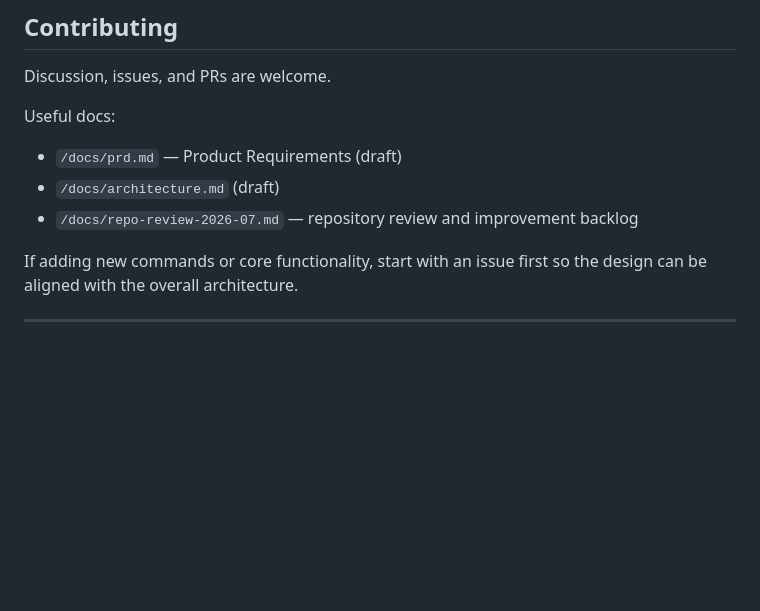
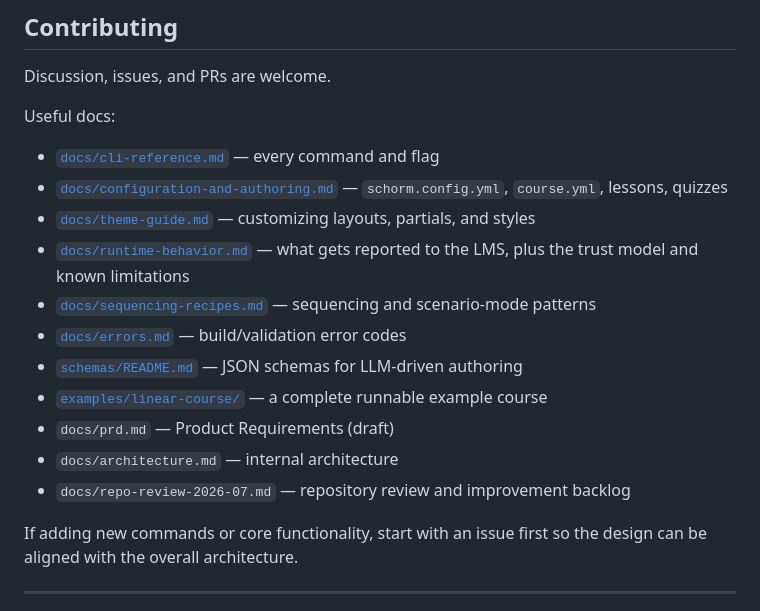
Before and after one commit to splittist/schorm, a Markdown page: README.md, the part around the change. Rendered like a GitHub page; blank space fills up the shorter version.

Commit message:
docs: update README links and review backlog statuses
Co-Authored-By: Claude Fable 5 <noreply@anthropic.com>
Claude-Session: https://claude.ai/code/session_01NS6sDmezLe6ZzosW9S8UNu

```diff
--- a/README.md
+++ b/README.md
@@ -323,9 +323,17 @@ Discussion, issues, and PRs are welcome.
 
 Useful docs:
 
-- `/docs/prd.md` — Product Requirements (draft)
-- `/docs/architecture.md` (draft)
-- `/docs/repo-review-2026-07.md` — repository review and improvement backlog
+- [`docs/cli-reference.md`](docs/cli-reference.md) — every command and flag
+- [`docs/configuration-and-authoring.md`](docs/configuration-and-authoring.md) — `schorm.config.yml`, `course.yml`, lessons, quizzes
+- [`docs/theme-guide.md`](docs/theme-guide.md) — customizing layouts, partials, and styles
+- [`docs/runtime-behavior.md`](docs/runtime-behavior.md) — what gets reported to the LMS, plus the trust model and known limitations
+- [`docs/sequencing-recipes.md`](docs/sequencing-recipes.md) — sequencing and scenario-mode patterns
+- [`docs/errors.md`](docs/errors.md) — build/validation error codes
+- [`schemas/README.md`](schemas/README.md) — JSON schemas for LLM-driven authoring
+- [`examples/linear-course/`](examples/linear-course/) — a complete runnable example course
+- `docs/prd.md` — Product Requirements (draft)
+- `docs/architecture.md` — internal architecture
+- `docs/repo-review-2026-07.md` — repository review and improvement backlog
 
 If adding new commands or core functionality, start with an issue first so the design can be aligned with the overall architecture.
 
```
Also changed, not shown: docs/repo-review-2026-07.md (+59 -53 lines).
